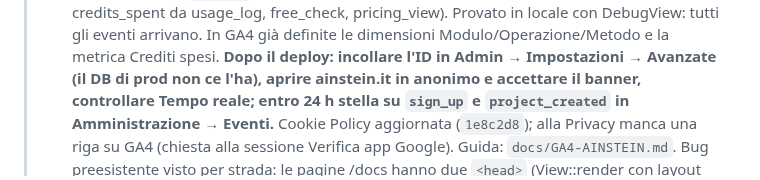
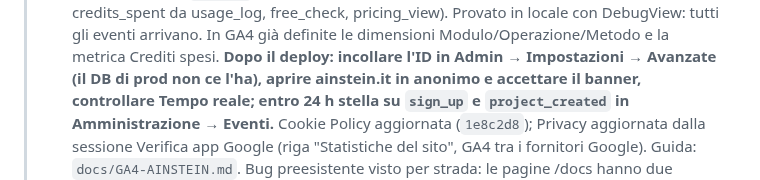
Before and after one commit to clembeweb/ainstein-seo-toolkit, a Markdown page: docs/LANCIO-LINKEDIN.md, the part around the change. GitHub-like rendering.

Commit message:
docs(lancio): Privacy con GA4 già aggiornata (sessione Verifica app Google)
Co-Authored-By: Claude Fable 5.1 <noreply@anthropic.com>

```diff
--- a/docs/LANCIO-LINKEDIN.md
+++ b/docs/LANCIO-LINKEDIN.md
@@ -75,8 +75,8 @@
 >   Provato in locale con DebugView: tutti gli eventi arrivano. In GA4 già definite le dimensioni Modulo/Operazione/Metodo
 >   e la metrica Crediti spesi. **Dopo il deploy: incollare l'ID in Admin → Impostazioni → Avanzate (il DB di prod non ce
 >   l'ha), aprire ainstein.it in anonimo e accettare il banner, controllare Tempo reale; entro 24 h stella su `sign_up` e
->   `project_created` in Amministrazione → Eventi.** Cookie Policy aggiornata (`1e8c2d8`); alla Privacy manca una
->   riga su GA4 (chiesta alla sessione Verifica app Google). Guida: `docs/GA4-AINSTEIN.md`.
+>   `project_created` in Amministrazione → Eventi.** Cookie Policy aggiornata (`1e8c2d8`); Privacy aggiornata dalla
+>   sessione Verifica app Google (riga "Statistiche del sito", GA4 tra i fornitori Google). Guida: `docs/GA4-AINSTEIN.md`.
 >   Bug preesistente visto per strada: le pagine /docs hanno due `<head>` (View::render con layout `null` usa comunque
 >   layout.php, poi docs/layout.php lo avvolge); lo snippet GA4 si stampa una volta sola, ma il doppio HTML resta.
 > **Prima del post restano:** deploy di questi P2 (ok di Clemente), AI Keywords da provare in prod (la fa Clemente),
```
